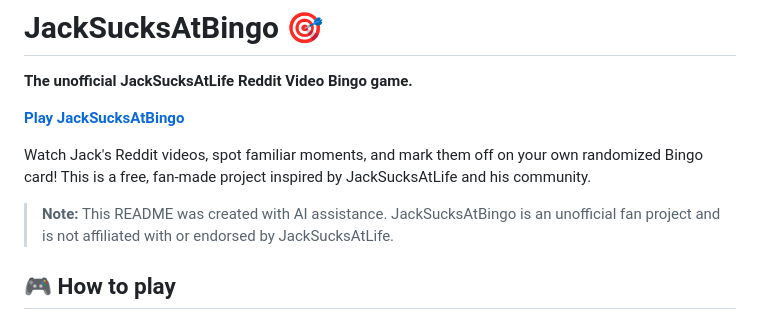
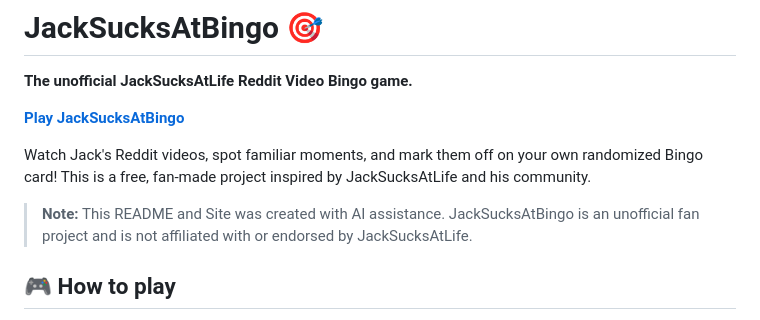
Before and after one commit to Jzcob/jacksucksatbingo, a Markdown page: README.md, the part around the change. Rendered like a GitHub page.

```diff
--- a/README.md
+++ b/README.md
@@ -6,7 +6,7 @@
 
 Watch Jack's Reddit videos, spot familiar moments, and mark them off on your own randomized Bingo card! This is a free, fan-made project inspired by JackSucksAtLife and his community.
 
-> **Note:** This README was created with AI assistance. JackSucksAtBingo is an unofficial fan project and is not affiliated with or endorsed by JackSucksAtLife.
+> **Note:** This README and Site was created with AI assistance. JackSucksAtBingo is an unofficial fan project and is not affiliated with or endorsed by JackSucksAtLife.
 
 ## 🎮 How to play
 
```
